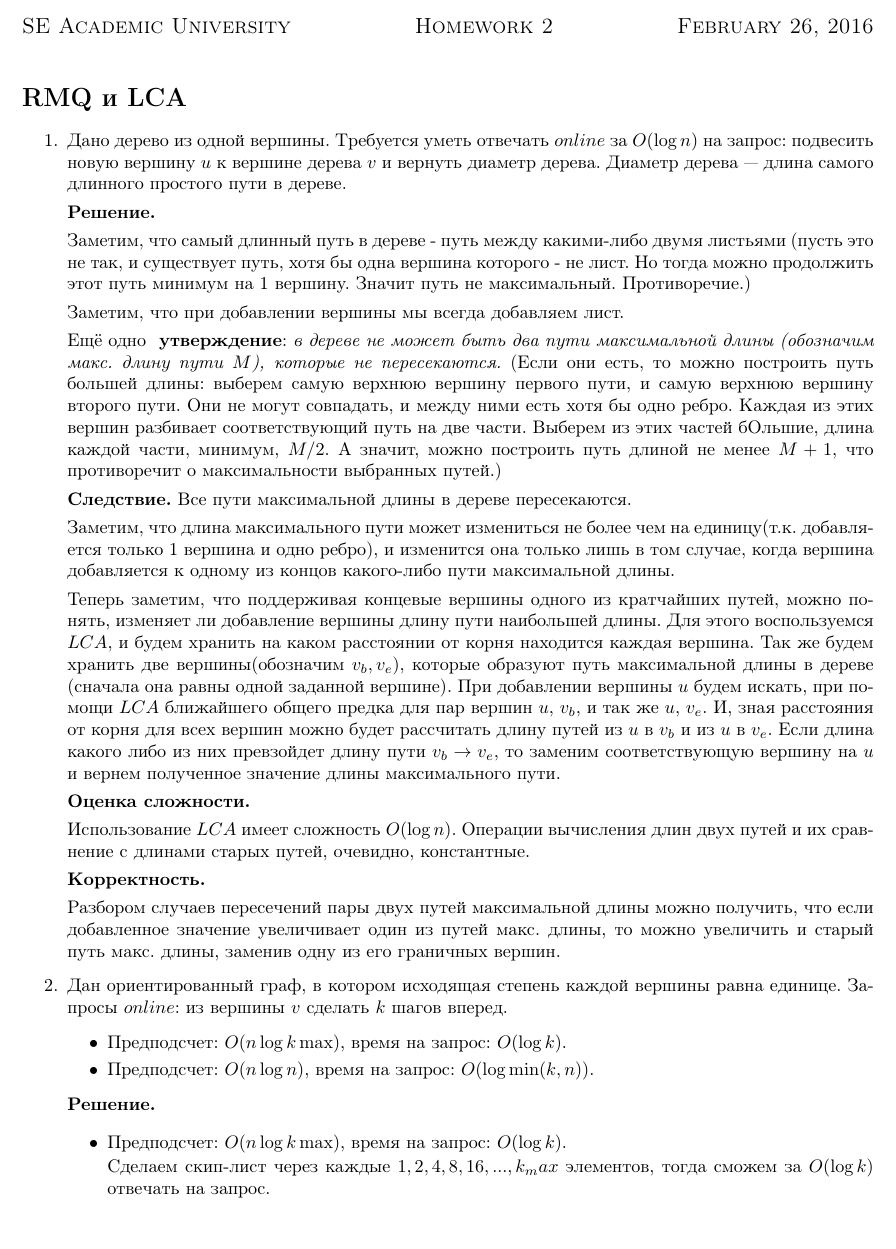
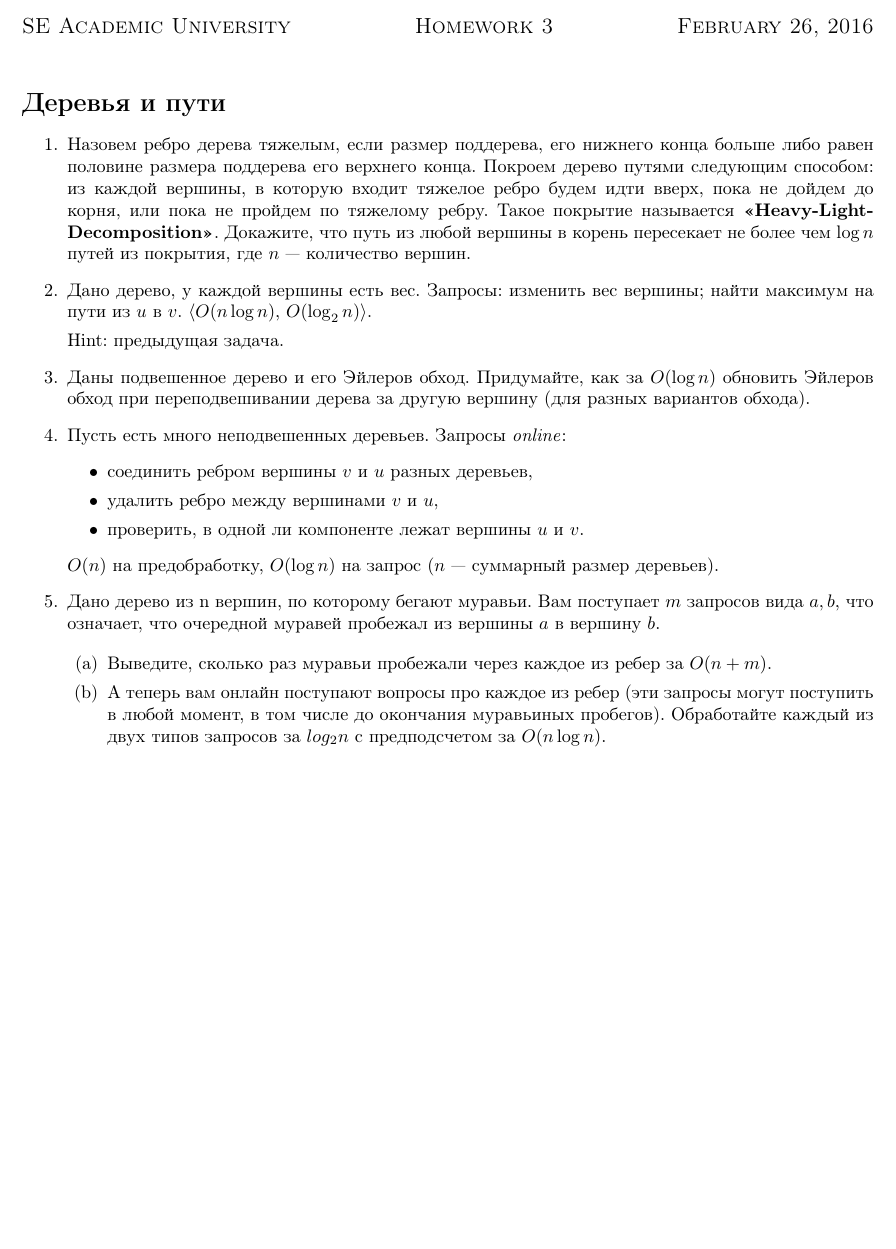
Before and after one commit to bibaev/algo-spring, a LaTeX document (ha/Report.tex, which reads ha/ha/ha3.tex): part of page 1 of 3 before the commit and part of the page after it, cut so that both start at the same text. Compiled offline with pdfLaTeX.

Commit message:
Add tasks for homework 3.

```diff
--- a/ha/Report.tex
+++ b/ha/Report.tex
@@ -15,7 +15,7 @@
 \usepackage{euscript}	 % Шрифт Евклид
 \usepackage{mathrsfs} % Красивый матшрифт
 \ExamClass{SE Academic University}
-\ExamName{Homework 2}
+\ExamName{Homework 3}
 \ExamHead{\today}
 
 %% Шрифты
@@ -68,6 +68,6 @@
 
 \begin{document}
 	%\input{ha/ha1}
-	\input{ha/ha2}
-
+	%\input{ha/ha2}
+	\input{ha/ha3}
 \end{document}
--- /dev/null
+++ b/ha/ha/ha3.tex
@@ -0,0 +1,36 @@
+\section*{Деревья и пути}
+\begin{enumerate}
+	\item Назовем ребро дерева тяжелым, если размер поддерева, его нижнего конца больше либо равен
+	половине размера поддерева его верхнего конца. Покроем дерево путями следующим способом: из
+	каждой вершины, в которую входит тяжелое ребро будем идти вверх, пока не дойдем до корня, или
+	пока не пройдем по тяжелому ребру. Такое покрытие называется
+	\textbf{«Heavy-Light-Decomposition»}. Докажите, что путь из любой вершины в корень пересекает
+	не более чем $\log n$ путей из покрытия, где $n$ — количество вершин.
+
+	\item Дано дерево, у каждой вершины есть вес. Запросы:
+	изменить вес вершины;
+	найти максимум на пути из $u$ в $v$. $\langle O(n \log n)$, $O(\log_2 n) \rangle$.
+
+	Hint: предыдущая задача.
+
+	\item Даны подвешенное дерево и его Эйлеров обход. Придумайте, как за $O(\log n)$ обновить
+	Эйлеров	обход при переподвешивании дерева за другую вершину (для разных вариантов обхода).
+
+	\item Пусть есть много неподвешенных деревьев. Запросы \textit{online}:
+	\begin{itemize}
+		\item соединить ребром вершины $v$ и $u$ разных деревьев,
+		\item удалить ребро между вершинами $v$ и $u$,
+		\item проверить, в одной ли компоненте лежат вершины $u$ и $v$.
+	\end{itemize}
+
+	$O(n)$ на предобработку, $O(\log n)$ на запрос ($n$ — суммарный размер деревьев).
+
+	\item Дано дерево из n вершин, по которому бегают муравьи. Вам поступает $m$
+	запросов вида $a, b$, что означает, что очередной муравей пробежал из вершины $a$ в вершину
+	$b$.
+
+	\begin{enumerate}
+		\item Выведите, сколько раз муравьи пробежали через каждое из ребер за $O(n + m)$.
+		\item А теперь вам онлайн поступают вопросы про каждое из ребер (эти запросы могут поступить в любой момент, в том числе до окончания муравьиных пробегов). Обработайте каждый из двух типов запросов за $log_2 n$ с предподсчетом за $O(n \log n)$.
+	\end{enumerate}
+\end{enumerate}
```
